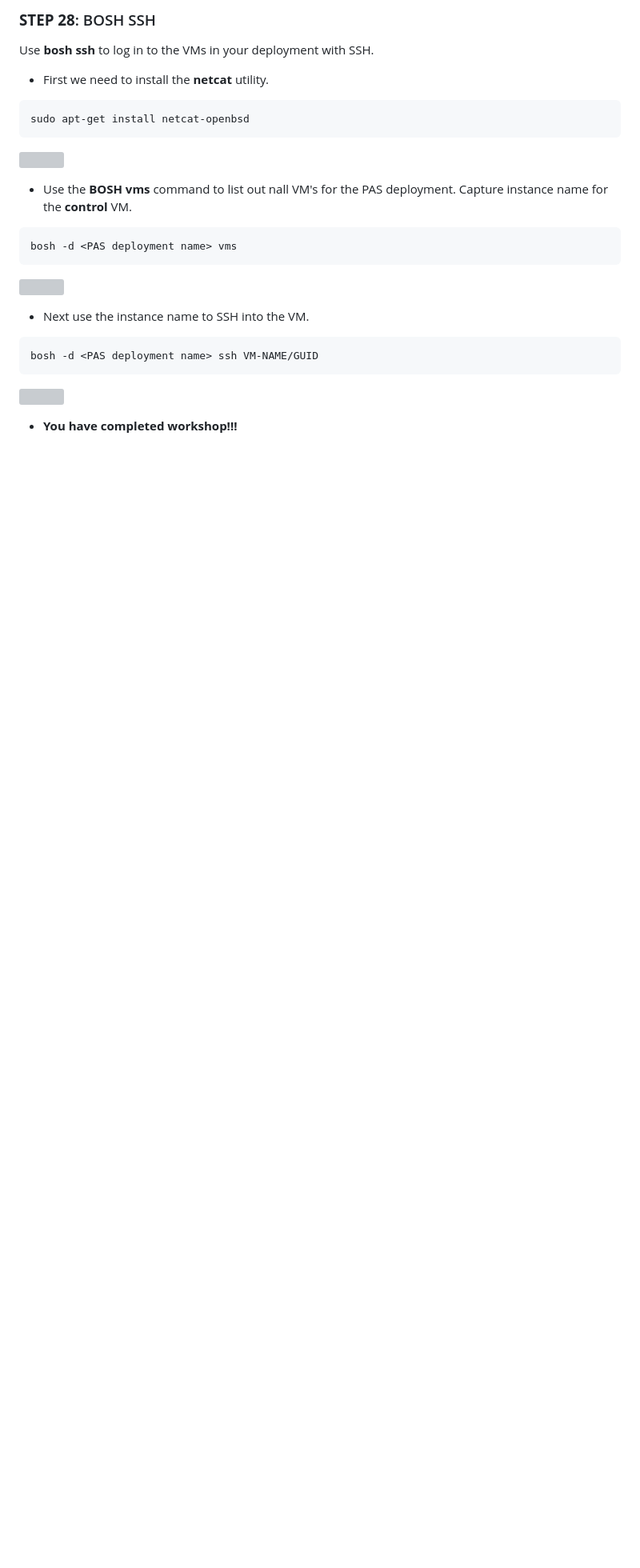
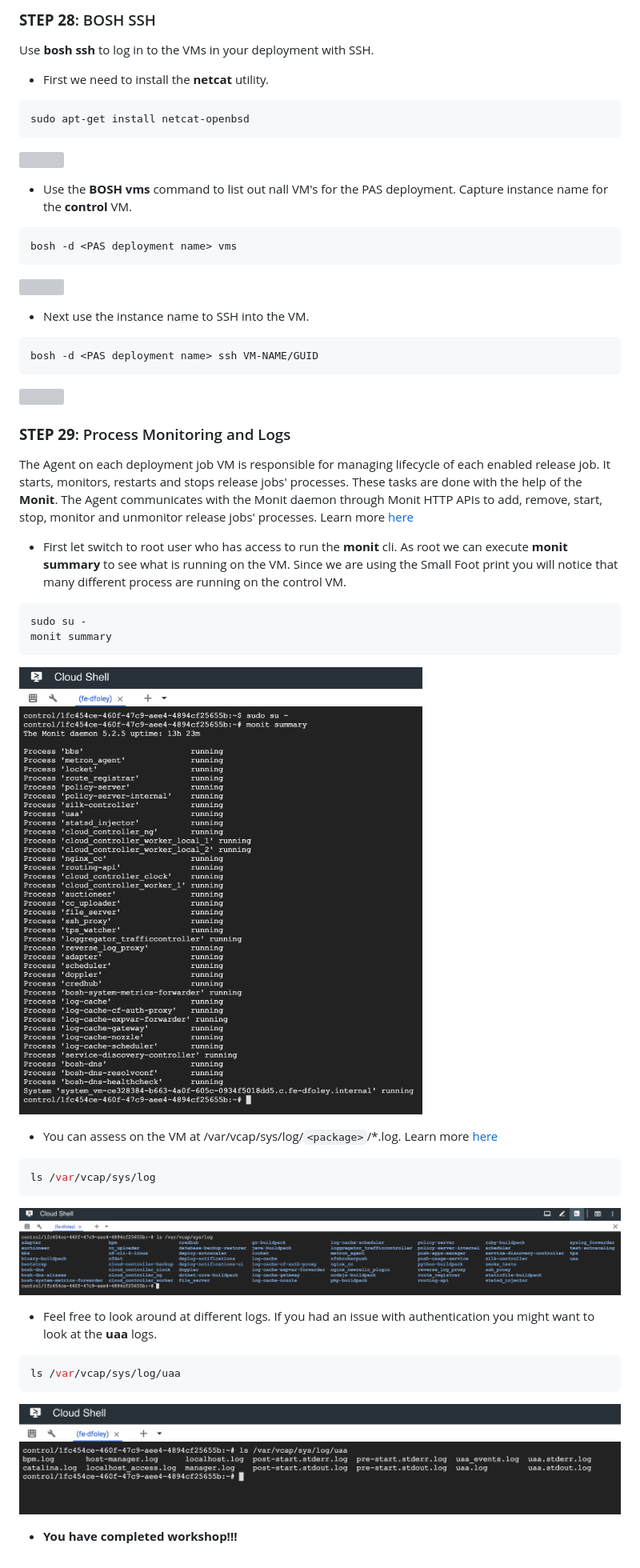
Before and after one commit to dfoleypivotal/gcp-pcf-workshop, a Markdown page: README.md, the part around the change. Shown: that part at 80% size. GitHub-like rendering; pictures changed too: images/image100.png (added), images/image101.png (added), images/image102.png (added); blank space fills up the shorter version; grey boxes are pictures that could not be loaded.

Commit message:
Added more steps to BOSH troubleshooting lab

````diff
--- a/README.md
+++ b/README.md
@@ -944,5 +944,34 @@ bosh -d <PAS deployment name> ssh VM-NAME/GUID
 
 ![](images/image99.png)
 
+### **STEP 29**: Process Monitoring and Logs
+
+The Agent on each deployment job VM is responsible for managing lifecycle of each enabled release job. It starts, monitors, restarts and stops release jobs' processes. These tasks are done with the help of the **Monit**. The Agent communicates with the Monit daemon through Monit HTTP APIs to add, remove, start, stop, monitor and unmonitor release jobs' processes. Learn more [here](https://bosh.io/docs/vm-monit/)
+
+- First let switch to root user who has access to run the **monit** cli. As root we can execute **monit summary** to see what is running on the VM.  Since we are using the Small Foot print you will notice that many different process are running on the control VM.
+
+```bash
+sudo su -
+monit summary
+```
+
+![](images/image100.png)
+
+- You can assess on the VM at /var/vcap/sys/log/`<package>`/*.log. Learn more [here](https://bosh.io/docs/job-logs/)
+
+```bash
+ls /var/vcap/sys/log
+```
+
+![](images/image101.png)
+
+- Feel free to look around at different logs.  If you had an issue with authentication you might want to look at the **uaa** logs.
+
+```bash
+ls /var/vcap/sys/log/uaa
+```
+
+![](images/image102.png)
+
 
 - **You have completed workshop!!!**
````
